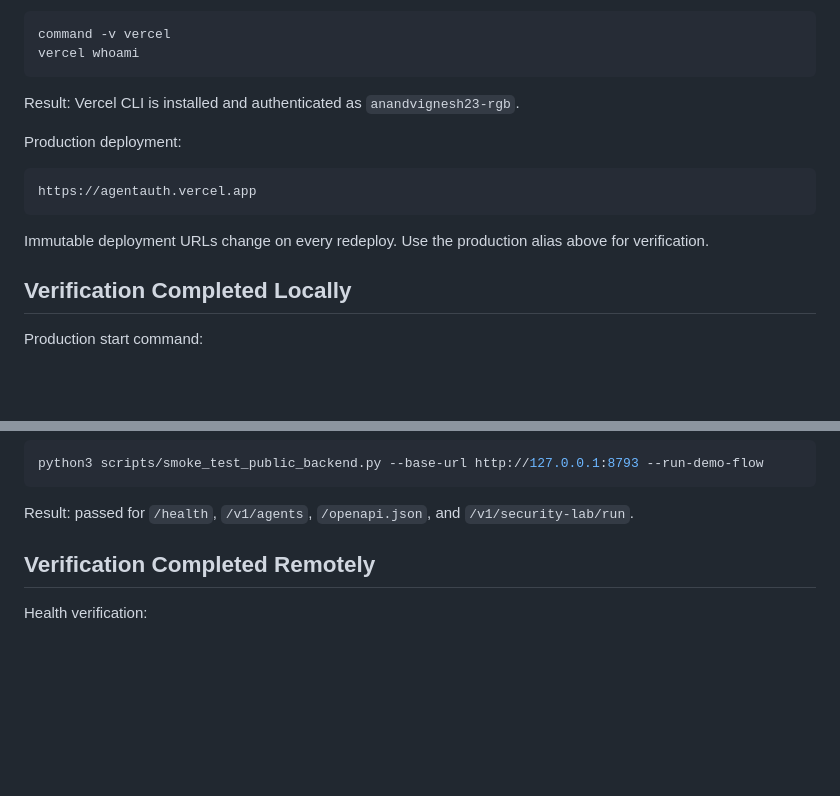
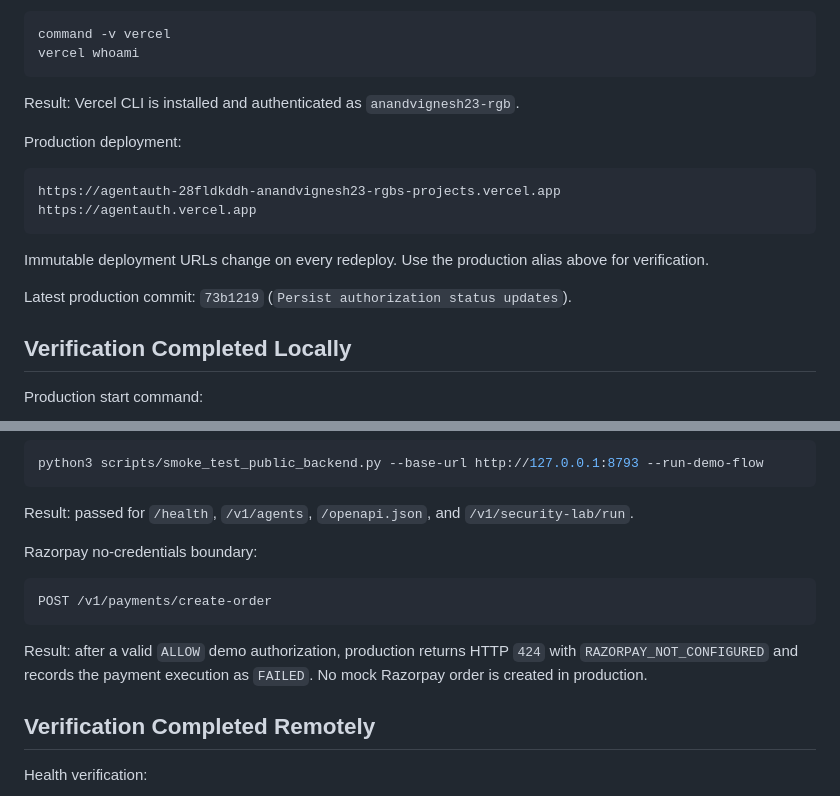
Before and after one commit to anandvignesh23-rgb/agentauth, a Markdown page: docs/deployment-status.md, 2 parts joined by grey strips. Rendered like a GitHub page; blank space fills up the shorter version.

Commit message:
Document Razorpay production verification

````diff
--- a/docs/deployment-status.md
+++ b/docs/deployment-status.md
@@ -42,10 +42,13 @@ Result: Vercel CLI is installed and authenticated as `anandvignesh23-rgb`.
 Production deployment:
 
 ```text
+https://agentauth-28fldkddh-anandvignesh23-rgbs-projects.vercel.app
 https://agentauth.vercel.app
 ```
 
 Immutable deployment URLs change on every redeploy. Use the production alias above for verification.
+
+Latest production commit: `73b1219` (`Persist authorization status updates`).
 
 ## Verification Completed Locally
 
@@ -82,6 +85,14 @@ python3 scripts/smoke_test_public_backend.py --base-url http://127.0.0.1:8793 --
 ```
 
 Result: passed for `/health`, `/v1/agents`, `/openapi.json`, and `/v1/security-lab/run`.
+
+Razorpay no-credentials boundary:
+
+```text
+POST /v1/payments/create-order
+```
+
+Result: after a valid `ALLOW` demo authorization, production returns HTTP `424` with `RAZORPAY_NOT_CONFIGURED` and records the payment execution as `FAILED`. No mock Razorpay order is created in production.
 
 ## Verification Completed Remotely
 
````
